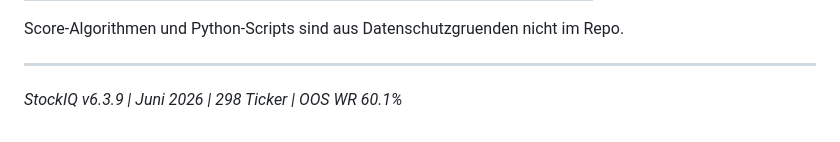
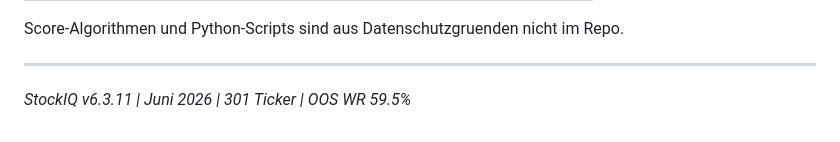
Before and after one commit to klaschim11/Stockiq, a Markdown page: README.md, the part around the change. Drawn GitHub-style.

Commit message:
docs: bump README to v6.3.11

```diff
--- a/README.md
+++ b/README.md
@@ -111,4 +111,4 @@ Score-Algorithmen und Python-Scripts sind aus Datenschutzgruenden nicht im Repo.
 
 ---
 
-*StockIQ v6.3.9 | Juni 2026 | 298 Ticker | OOS WR 60.1%*
+*StockIQ v6.3.11 | Juni 2026 | 301 Ticker | OOS WR 59.5%*
```
